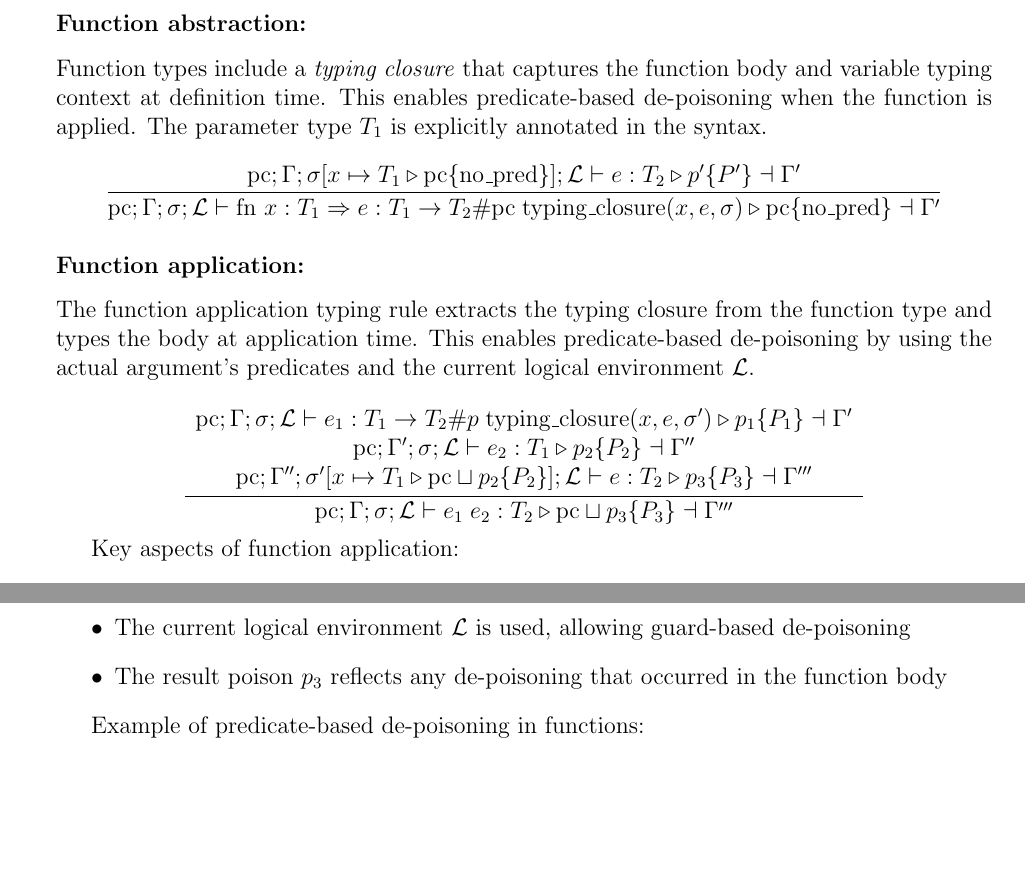
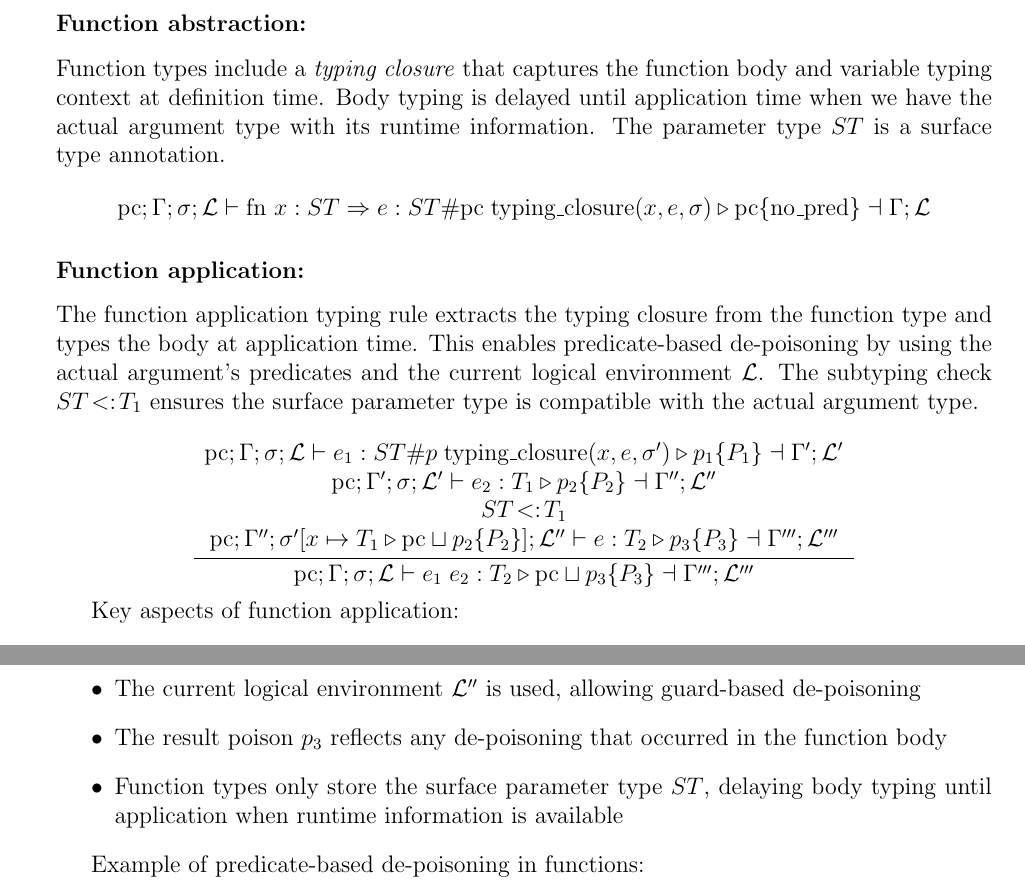
Before and after one commit to vzaliva/poison-lang, a LaTeX paper (doc/poison-lang-description.tex): two parts of page 9 of 17, joined at a grey line, cut so that both start at the same text, the shorter picture padded with empty space. Compiled offline with pdfLaTeX.

Commit message:
new function typechecking (wip)

```diff
--- a/doc/poison-lang-description.tex
+++ b/doc/poison-lang-description.tex
@@ -448,24 +451,24 @@ When variables have associated predicates, the typing rule checks the logical en
 
 \subsubsection*{Function abstraction:}
 Function types include a \emph{typing closure} that captures the function
-body and variable typing context at definition time. This enables
-predicate-based de-poisoning when the function is applied. The parameter
-type $T_1$ is explicitly annotated in the syntax.
+body and variable typing context at definition time. Body typing is delayed
+until application time when we have the actual argument type with its runtime
+information. The parameter type $ST$ is a surface type annotation.
 \[
-\frac{\text{pc} ; \Gamma ; \sigma[x \mapsto T_1 \triangleright \text{pc} \{ \text{no\_pred} \}] ; \mathcal{L} \vdash e : T_2 \triangleright p' \{ P' \} \dashv \Gamma'}
-{\text{pc} ; \Gamma ; \sigma ; \mathcal{L} \vdash \text{fn } x : T_1 \Rightarrow e : T_1 \rightarrow T_2 \# \text{pc} \; \text{typing\_closure}(x, e, \sigma) \triangleright \text{pc} \{ \text{no\_pred} \} \dashv \Gamma'}
+\text{pc} ; \Gamma ; \sigma ; \mathcal{L} \vdash \text{fn } x : ST \Rightarrow e : ST \# \text{pc} \; \text{typing\_closure}(x, e, \sigma) \triangleright \text{pc} \{ \text{no\_pred} \} \dashv \Gamma ; \mathcal{L}
 \]
 
 \subsubsection*{Function application:}
-The function application typing rule extracts the typing closure from the function type and types the body at application time. This enables predicate-based de-poisoning by using the actual argument's predicates and the current logical environment $\mathcal{L}$.
+The function application typing rule extracts the typing closure from the function type and types the body at application time. This enables predicate-based de-poisoning by using the actual argument's predicates and the current logical environment $\mathcal{L}$. The subtyping check $ST \!<:\! T_1$ ensures the surface parameter type is compatible with the actual argument type.
 
 \[
 \frac{\begin{array}{c}
-\text{pc} ; \Gamma ; \sigma ; \mathcal{L} \vdash e_1 : T_1 \rightarrow T_2 \# p \; \text{typing\_closure}(x, e, \sigma') \triangleright p_1 \{ P_1 \} \dashv \Gamma' \\
-\text{pc} ; \Gamma' ; \sigma ; \mathcal{L} \vdash e_2 : T_1 \triangleright p_2 \{ P_2 \} \dashv \Gamma'' \\
-\text{pc} ; \Gamma'' ; \sigma'[x \mapsto T_1 \triangleright \text{pc} \sqcup p_2 \{ P_2 \}] ; \mathcal{L} \vdash e : T_2 \triangleright p_3 \{ P_3 \} \dashv \Gamma'''
+\text{pc} ; \Gamma ; \sigma ; \mathcal{L} \vdash e_1 : ST \# p \; \text{typing\_closure}(x, e, \sigma') \triangleright p_1 \{ P_1 \} \dashv \Gamma' ; \mathcal{L}' \\
+\text{pc} ; \Gamma' ; \sigma ; \mathcal{L}' \vdash e_2 : T_1 \triangleright p_2 \{ P_2 \} \dashv \Gamma'' ; \mathcal{L}'' \\
+ST \!<:\! T_1 \\
+\text{pc} ; \Gamma'' ; \sigma'[x \mapsto T_1 \triangleright \text{pc} \sqcup p_2 \{ P_2 \}] ; \mathcal{L}'' \vdash e : T_2 \triangleright p_3 \{ P_3 \} \dashv \Gamma''' ; \mathcal{L}'''
 \end{array}}
-{\text{pc} ; \Gamma ; \sigma ; \mathcal{L} \vdash e_1 \; e_2 : T_2 \triangleright \text{pc} \sqcup p_3 \{ P_3 \} \dashv \Gamma'''}
+{\text{pc} ; \Gamma ; \sigma ; \mathcal{L} \vdash e_1 \; e_2 : T_2 \triangleright \text{pc} \sqcup p_3 \{ P_3 \} \dashv \Gamma''' ; \mathcal{L}'''}
 \]
 
 Key aspects of function application:
@@ -473,8 +476,9 @@ Key aspects of function application:
     \item The typing closure $(x, e, \sigma')$ contains the parameter name, function body, and captured variable context
     \item The function body $e$ is typed using the captured context $\sigma'$ extended with the actual argument's type
     \item The argument's qualified type includes its predicates $P_2$, enabling de-poisoning in the function body
-    \item The current logical environment $\mathcal{L}$ is used, allowing guard-based de-poisoning
+    \item The current logical environment $\mathcal{L}''$ is used, allowing guard-based de-poisoning
     \item The result poison $p_3$ reflects any de-poisoning that occurred in the function body
+    \item Function types only store the surface parameter type $ST$, delaying body typing until application when runtime information is available
 \end{itemize}
 
 
```
Also changed, not shown: doc/poison-lang-description.pdf, poison-lang-spec/poison-lang.pdf, doc/poison-lang-description.tex (7 more changed lines), 4 other files.
